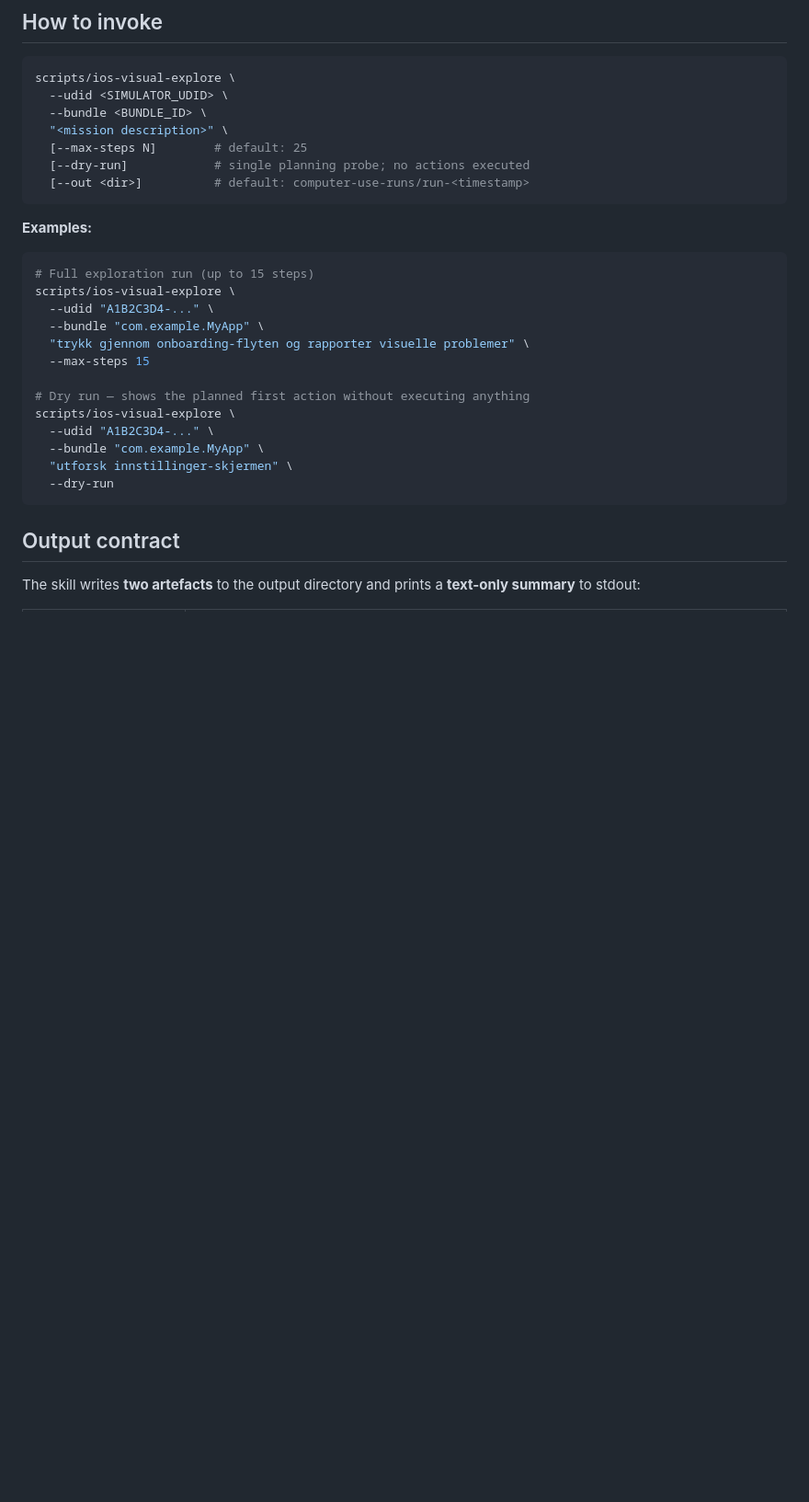
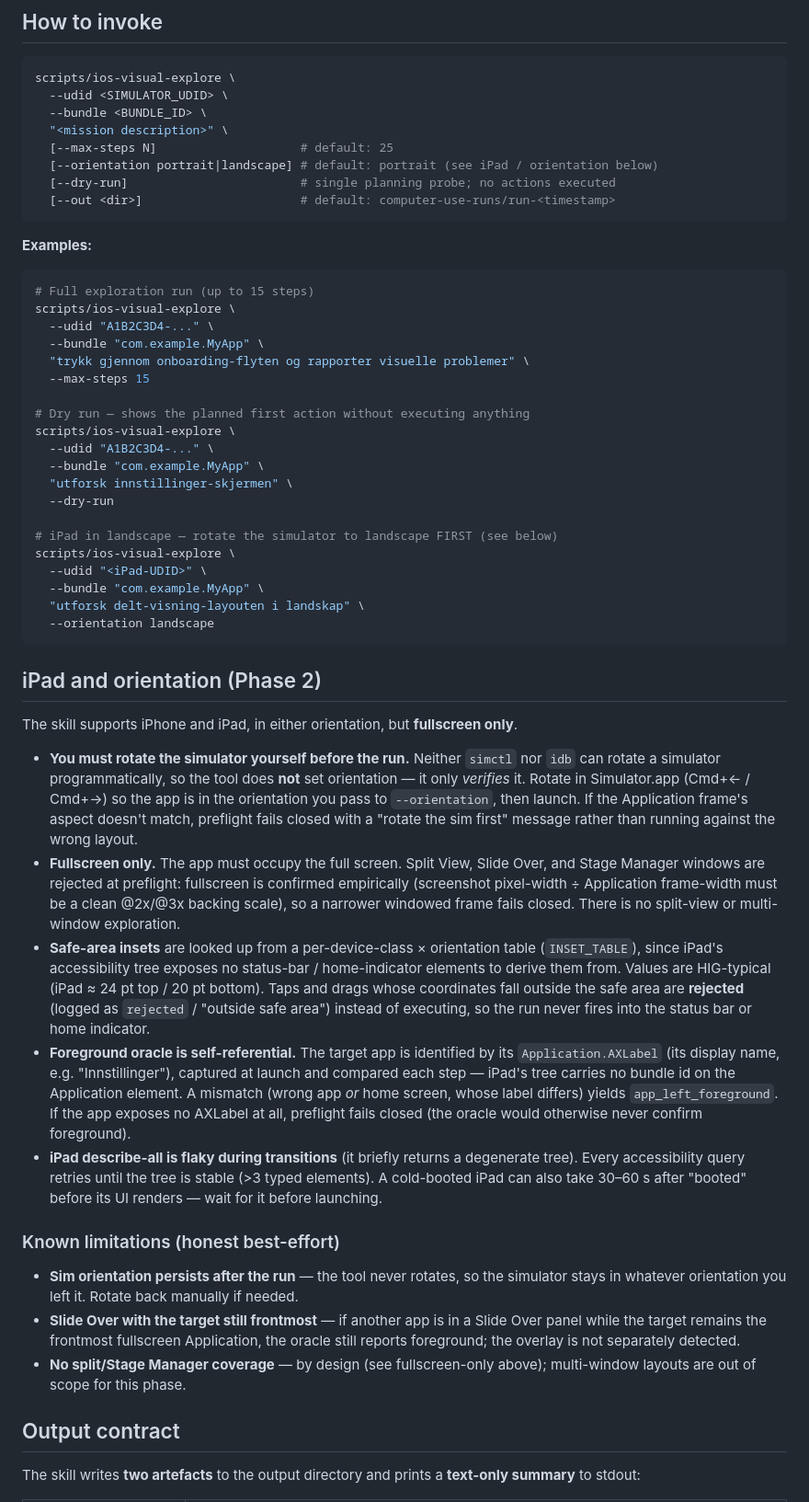
Before and after one commit to Paretofilm/superpowers-gstack, a Markdown page: skills/ios-visual-explore/SKILL.md, the part around the change. Shown at 92% size. Rendered like a GitHub page; blank space fills up the shorter version.

Commit message:
docs(phase2): document iPad support, --orientation, best-effort limits
- --orientation portrait|landscape with manual-rotation requirement (S5)
- fullscreen-only contract (split/Stage Manager rejected via scale check, S6)
- INSET_TABLE safe-area + rejected-tap behavior; AXLabel self-ref oracle (S7)
- settle-retry + cold-boot note; known limitations (orientation persists, Slide Over hole)

Co-Authored-By: Claude Opus 4.8 (1M context) <noreply@anthropic.com>

````diff
--- a/skills/ios-visual-explore/SKILL.md
+++ b/skills/ios-visual-explore/SKILL.md
@@ -30,9 +30,10 @@ scripts/ios-visual-explore \
   --udid <SIMULATOR_UDID> \
   --bundle <BUNDLE_ID> \
   "<mission description>" \
-  [--max-steps N]        # default: 25
-  [--dry-run]            # single planning probe; no actions executed
-  [--out <dir>]          # default: computer-use-runs/run-<timestamp>
+  [--max-steps N]                    # default: 25
+  [--orientation portrait|landscape] # default: portrait (see iPad / orientation below)
+  [--dry-run]                        # single planning probe; no actions executed
+  [--out <dir>]                      # default: computer-use-runs/run-<timestamp>
 ```
 
 **Examples:**
@@ -51,7 +52,30 @@ scripts/ios-visual-explore \
   --bundle "com.example.MyApp" \
   "utforsk innstillinger-skjermen" \
   --dry-run
+
+# iPad in landscape — rotate the simulator to landscape FIRST (see below)
+scripts/ios-visual-explore \
+  --udid "<iPad-UDID>" \
+  --bundle "com.example.MyApp" \
+  "utforsk delt-visning-layouten i landskap" \
+  --orientation landscape
 ```
+
+## iPad and orientation (Phase 2)
+
+The skill supports iPhone and iPad, in either orientation, but **fullscreen only**.
+
+- **You must rotate the simulator yourself before the run.** Neither `simctl` nor `idb` can rotate a simulator programmatically, so the tool does **not** set orientation — it only *verifies* it. Rotate in Simulator.app (Cmd+← / Cmd+→) so the app is in the orientation you pass to `--orientation`, then launch. If the Application frame's aspect doesn't match, preflight fails closed with a "rotate the sim first" message rather than running against the wrong layout.
+- **Fullscreen only.** The app must occupy the full screen. Split View, Slide Over, and Stage Manager windows are rejected at preflight: fullscreen is confirmed empirically (screenshot pixel-width ÷ Application frame-width must be a clean @2x/@3x backing scale), so a narrower windowed frame fails closed. There is no split-view or multi-window exploration.
+- **Safe-area insets** are looked up from a per-device-class × orientation table (`INSET_TABLE`), since iPad's accessibility tree exposes no status-bar / home-indicator elements to derive them from. Values are HIG-typical (iPad ≈ 24 pt top / 20 pt bottom). Taps and drags whose coordinates fall outside the safe area are **rejected** (logged as `rejected` / "outside safe area") instead of executing, so the run never fires into the status bar or home indicator.
+- **Foreground oracle is self-referential.** The target app is identified by its `Application.AXLabel` (its display name, e.g. "Innstillinger"), captured at launch and compared each step — iPad's tree carries no bundle id on the Application element. A mismatch (wrong app *or* home screen, whose label differs) yields `app_left_foreground`. If the app exposes no AXLabel at all, preflight fails closed (the oracle would otherwise never confirm foreground).
+- **iPad describe-all is flaky during transitions** (it briefly returns a degenerate tree). Every accessibility query retries until the tree is stable (>3 typed elements). A cold-booted iPad can also take 30–60 s after "booted" before its UI renders — wait for it before launching.
+
+### Known limitations (honest best-effort)
+
+- **Sim orientation persists after the run** — the tool never rotates, so the simulator stays in whatever orientation you left it. Rotate back manually if needed.
+- **Slide Over with the target still frontmost** — if another app is in a Slide Over panel while the target remains the frontmost fullscreen Application, the oracle still reports foreground; the overlay is not separately detected.
+- **No split/Stage Manager coverage** — by design (see fullscreen-only above); multi-window layouts are out of scope for this phase.
 
 ## Output contract
 
````
